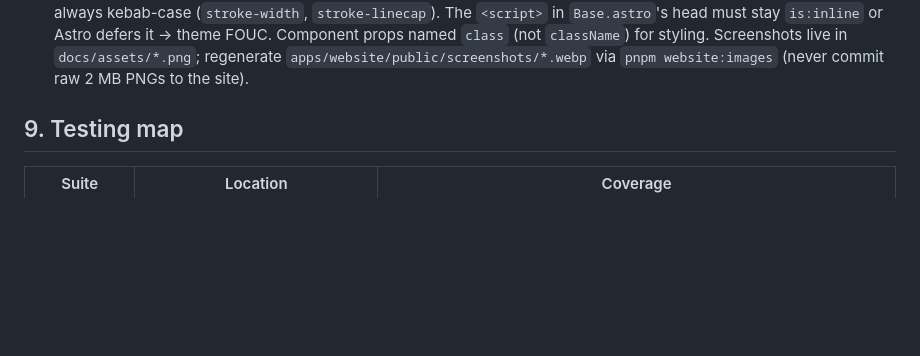
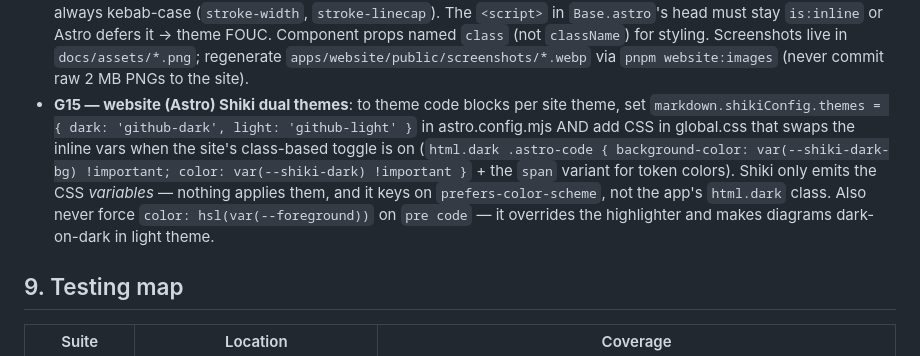
Before and after one commit to cheat2001/angkorgit, a Markdown page: CLAUDE.md, the part around the change. Rendered like a GitHub page; blank space fills up the shorter version.

Commit message:
docs: record Shiki dual-theme gotcha (G15)

```diff
--- a/CLAUDE.md
+++ b/CLAUDE.md
@@ -296,6 +296,10 @@ update CLAUDE.md or docs/ — never the code.
   FOUC. Component props named `class` (not `className`) for styling. Screenshots live
   in `docs/assets/*.png`; regenerate `apps/website/public/screenshots/*.webp` via
   `pnpm website:images` (never commit raw 2 MB PNGs to the site).
+- **G15 — website (Astro) Shiki dual themes**: to theme code blocks per site theme, set
+  `markdown.shikiConfig.themes = { dark: 'github-dark', light: 'github-light' }` in
+  astro.config.mjs AND add CSS in global.css that swaps the inline vars when the site's
+  class-based toggle is on (`html.dark .astro-code { background-color: var(--shiki-dark-bg) !important; color: var(--shiki-dark) !important }` + the `span` variant for token colors). Shiki only emits the CSS *variables* — nothing applies them, and it keys on `prefers-color-scheme`, not the app's `html.dark` class. Also never force `color: hsl(var(--foreground))` on `pre code` — it overrides the highlighter and makes diagrams dark-on-dark in light theme.
 
 ## 9. Testing map
 
```
